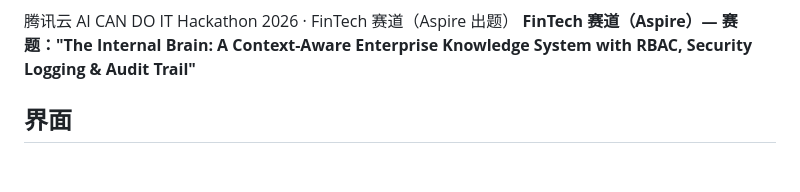
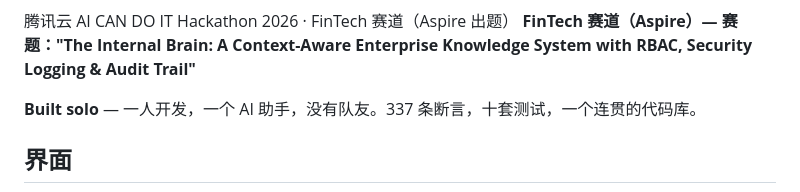
Before and after one commit to summersalt827/meridian-pay-kb, a Markdown page: README.zh-CN.md, the part around the change. GitHub-like rendering; blank space fills up the shorter version.

Commit message:
docs: add "Built solo" line to README header and submission description
Co-Authored-By: Claude Opus 4.7 <noreply@anthropic.com>

```diff
--- a/README.zh-CN.md
+++ b/README.zh-CN.md
@@ -14,6 +14,8 @@
 
 腾讯云 AI CAN DO IT Hackathon 2026 · FinTech 赛道（Aspire 出题）
 **FinTech 赛道（Aspire）— 赛题："The Internal Brain: A Context-Aware Enterprise Knowledge System with RBAC, Security Logging & Audit Trail"**
+
+**Built solo** — 一人开发，一个 AI 助手，没有队友。337 条断言，十套测试，一个连贯的代码库。
 
 ## 界面
 
```
Also changed, not shown: README.md (+2 -0 lines), docs/submission-description.md (+2 -1 lines).
